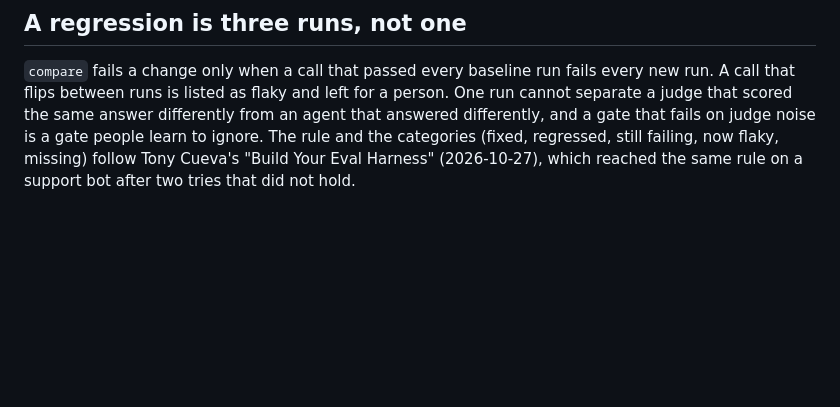
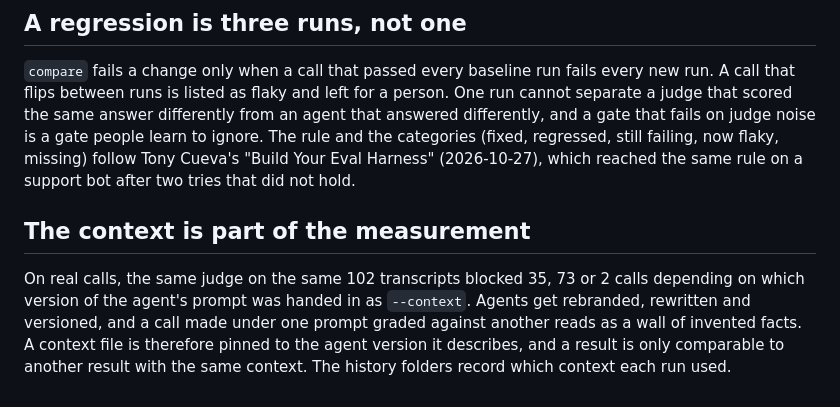
Before and after one commit to hharshitarora/callgrade, a Markdown page: DECISIONS.md, the part around the change. Rendered like a GitHub page; blank space fills up the shorter version.

```diff
--- a/DECISIONS.md
+++ b/DECISIONS.md
@@ -113,3 +113,13 @@ judge noise is a gate people learn to ignore. The rule and the categories
 (fixed, regressed, still failing, now flaky, missing) follow Tony Cueva's
 "Build Your Eval Harness" (2026-10-27), which reached the same rule on a
 support bot after two tries that did not hold.
+
+## The context is part of the measurement
+
+On real calls, the same judge on the same 102 transcripts blocked 35, 73 or
+2 calls depending on which version of the agent's prompt was handed in as
+`--context`. Agents get rebranded, rewritten and versioned, and a call made
+under one prompt graded against another reads as a wall of invented facts.
+A context file is therefore pinned to the agent version it describes, and a
+result is only comparable to another result with the same context. The
+history folders record which context each run used.
```
Also changed, not shown: README.md (+37 -0 lines).
